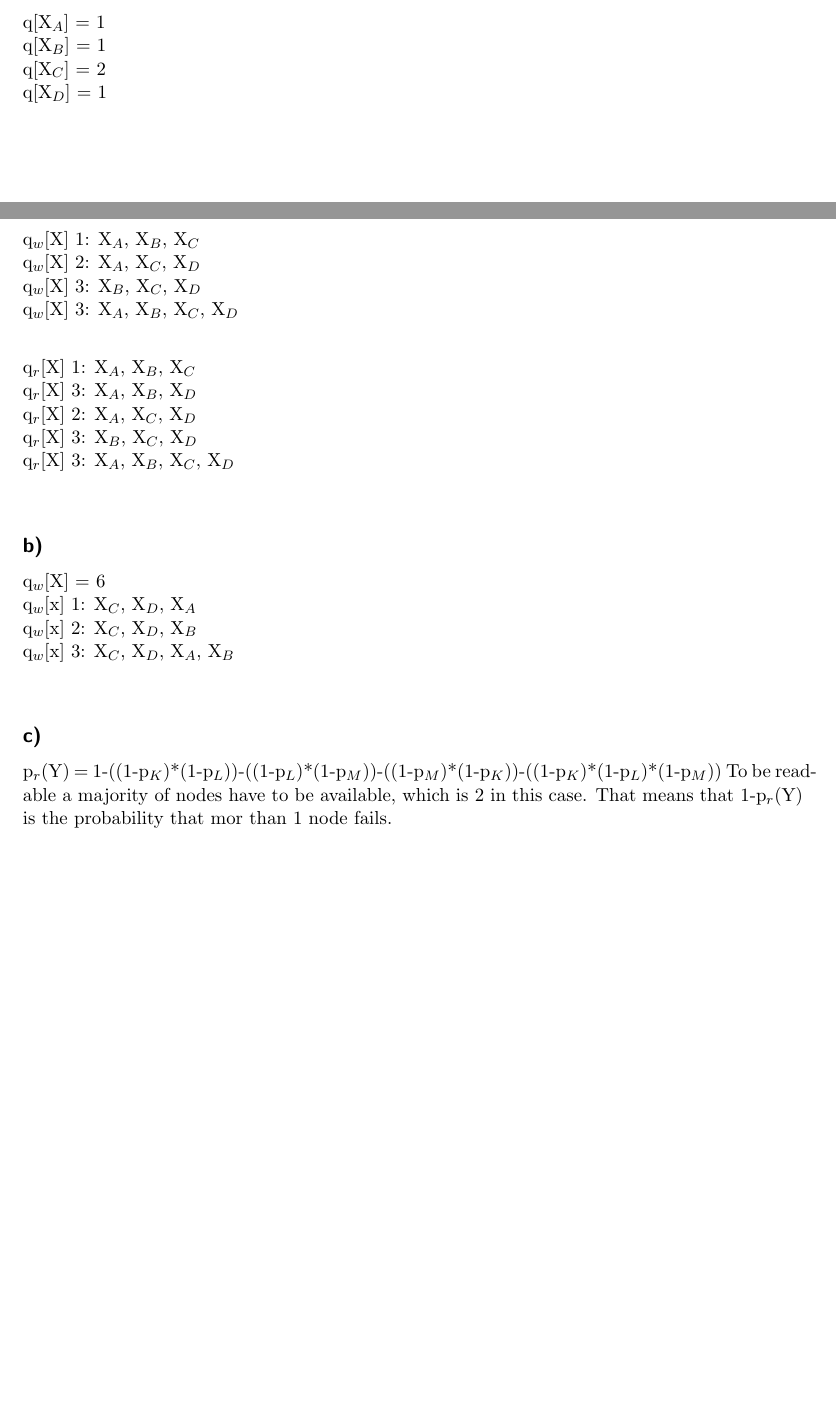
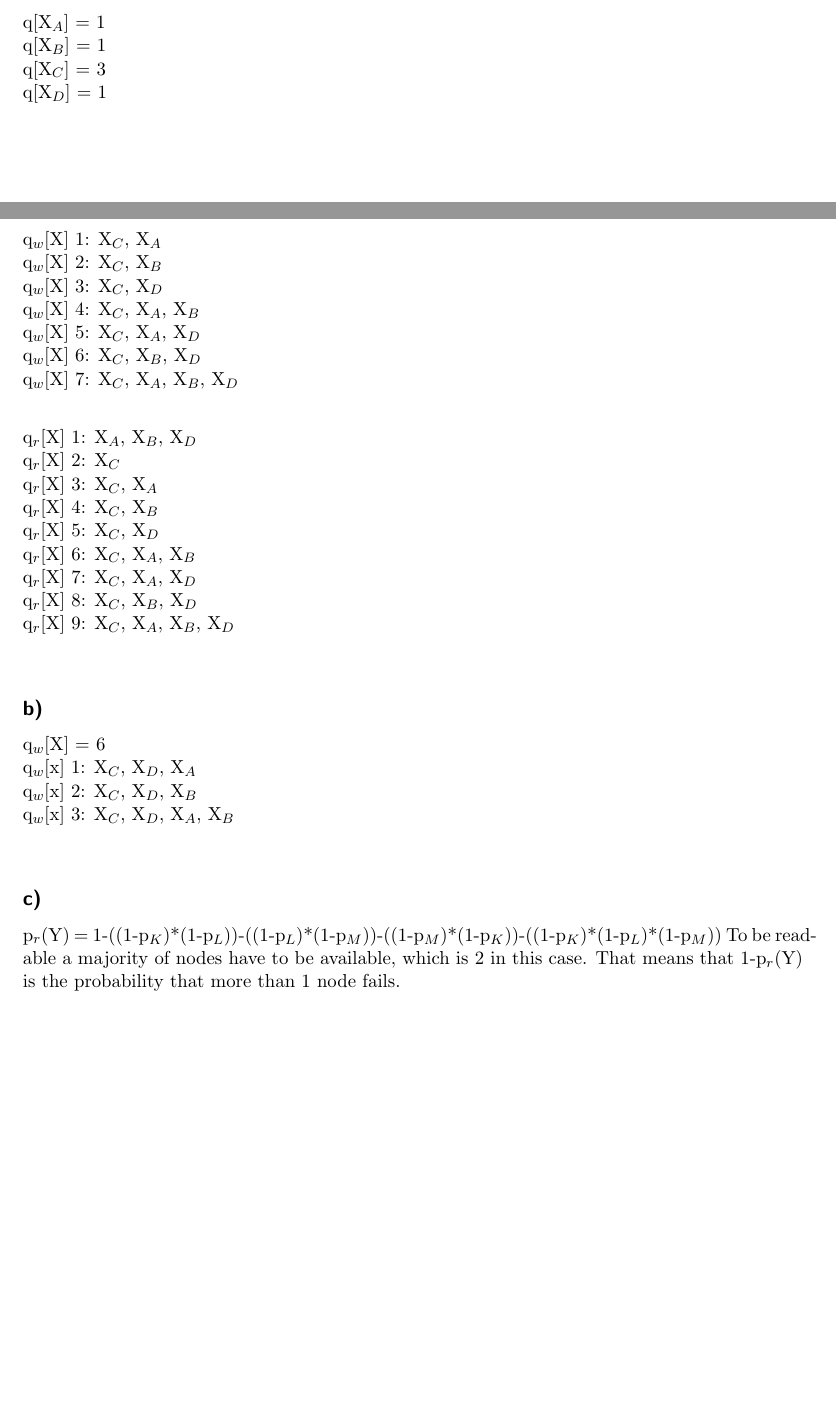
Before and after one commit to Stunkymonkey/distributed-systems, a LaTeX problem sheet (assignment5/submission5.tex): two parts of pages 6 and 7 of 7, joined at a grey line, cut so that both start at the same text. Compiled offline with pdfLaTeX.

Commit message:
Proofread excercise solutions (fix 1c and 3a)

```diff
--- a/assignment5/submission5.tex
+++ b/assignment5/submission5.tex
@@ -396,20 +398,27 @@ Shown in figure~\ref{fig:2c}.
 \subsection*{a)}
 q[X$_A$] = 1\\
 q[X$_B$] = 1\\
-q[X$_C$] = 2\\
+q[X$_C$] = 3\\
 q[X$_D$] = 1\\
 
-q$_w$[X] 1: X$_A$, X$_B$, X$_C$\\
-q$_w$[X] 2: X$_A$, X$_C$, X$_D$\\
-q$_w$[X] 3: X$_B$, X$_C$, X$_D$\\
-q$_w$[X] 3: X$_A$, X$_B$, X$_C$, X$_D$\\
+q$_w$[X] 1: X$_C$, X$_A$ \\
+q$_w$[X] 2: X$_C$, X$_B$ \\
+q$_w$[X] 3: X$_C$, X$_D$ \\
+q$_w$[X] 4: X$_C$, X$_A$, X$_B$ \\
+q$_w$[X] 5: X$_C$, X$_A$, X$_D$ \\
+q$_w$[X] 6: X$_C$, X$_B$, X$_D$ \\
+q$_w$[X] 7: X$_C$, X$_A$, X$_B$, X$_D$\\
 
 
-q$_r$[X] 1: X$_A$, X$_B$, X$_C$\\
-q$_r$[X] 3: X$_A$, X$_B$, X$_D$\\
-q$_r$[X] 2: X$_A$, X$_C$, X$_D$\\
-q$_r$[X] 3: X$_B$, X$_C$, X$_D$\\
-q$_r$[X] 3: X$_A$, X$_B$, X$_C$, X$_D$\\
+q$_r$[X] 1: X$_A$, X$_B$, X$_D$\\
+q$_r$[X] 2: X$_C$\\
+q$_r$[X] 3: X$_C$, X$_A$\\
+q$_r$[X] 4: X$_C$, X$_B$\\
+q$_r$[X] 5: X$_C$, X$_D$\\
+q$_r$[X] 6: X$_C$, X$_A$, X$_B$\\
+q$_r$[X] 7: X$_C$, X$_A$, X$_D$\\
+q$_r$[X] 8: X$_C$, X$_B$, X$_D$\\
+q$_r$[X] 9: X$_C$, X$_A$, X$_B$, X$_D$\\
 
 \subsection*{b)}
 q$_w$[X] = 6\\
@@ -420,6 +429,6 @@ q$_w$[x] 3: X$_C$, X$_D$, X$_A$, X$_B$\\
 
 \subsection*{c)}
 p$_r$(Y) = 1-((1-p$_K$)*(1-p$_L$))-((1-p$_L$)*(1-p$_M$))-((1-p$_M$)*(1-p$_K$))-((1-p$_K$)*(1-p$_L$)*(1-p$_M$))
-To be readable a majority of nodes have to be available, which is 2 in this case. That means that 1-p$_r$(Y) is the probability that mor than 1 node fails.
+To be readable a majority of nodes have to be available, which is 2 in this case. That means that 1-p$_r$(Y) is the probability that more than 1 node fails.
 
 \end{document}
```
Also changed, not shown: assignment5/submission5.tex (6 more changed lines).
